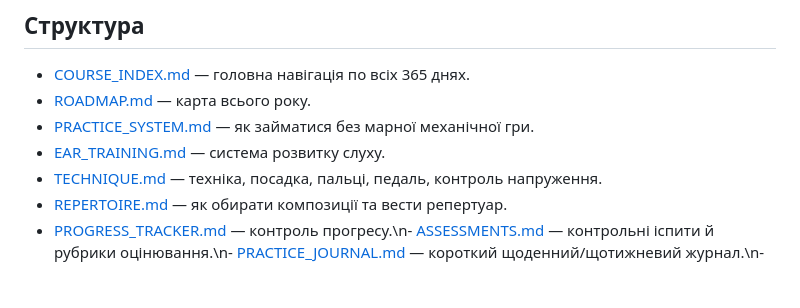
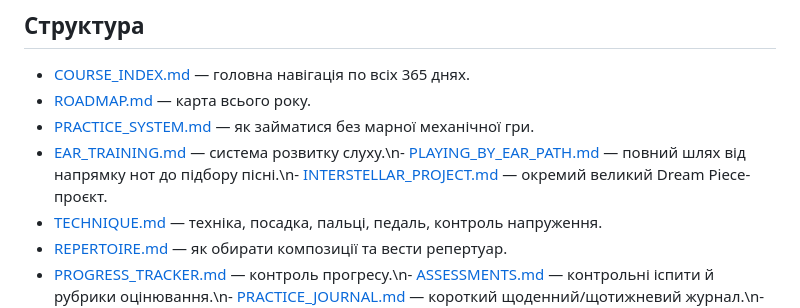
Before and after one commit to gnvovbbb/piano-365, a Markdown page: README.md, the part around the change. GitHub-like rendering; blank space fills up the shorter version.

Commit message:
Document focused ear and Dream Piece paths

```diff
--- a/README.md
+++ b/README.md
@@ -27,7 +27,7 @@
 - [COURSE_INDEX.md](COURSE_INDEX.md) — головна навігація по всіх 365 днях.
 - [ROADMAP.md](ROADMAP.md) — карта всього року.
 - [PRACTICE_SYSTEM.md](PRACTICE_SYSTEM.md) — як займатися без марної механічної гри.
-- [EAR_TRAINING.md](EAR_TRAINING.md) — система розвитку слуху.
+- [EAR_TRAINING.md](EAR_TRAINING.md) — система розвитку слуху.\n- [PLAYING_BY_EAR_PATH.md](PLAYING_BY_EAR_PATH.md) — повний шлях від напрямку нот до підбору пісні.\n- [INTERSTELLAR_PROJECT.md](INTERSTELLAR_PROJECT.md) — окремий великий Dream Piece-проєкт.
 - [TECHNIQUE.md](TECHNIQUE.md) — техніка, посадка, пальці, педаль, контроль напруження.
 - [REPERTOIRE.md](REPERTOIRE.md) — як обирати композиції та вести репертуар.
 - [PROGRESS_TRACKER.md](PROGRESS_TRACKER.md) — контроль прогресу.\n- [ASSESSMENTS.md](ASSESSMENTS.md) — контрольні іспити й рубрики оцінювання.\n- [PRACTICE_JOURNAL.md](PRACTICE_JOURNAL.md) — короткий щоденний/щотижневий журнал.\n- [TROUBLESHOOTING.md](TROUBLESHOOTING.md) — що робити, коли щось системно не виходить.
```
